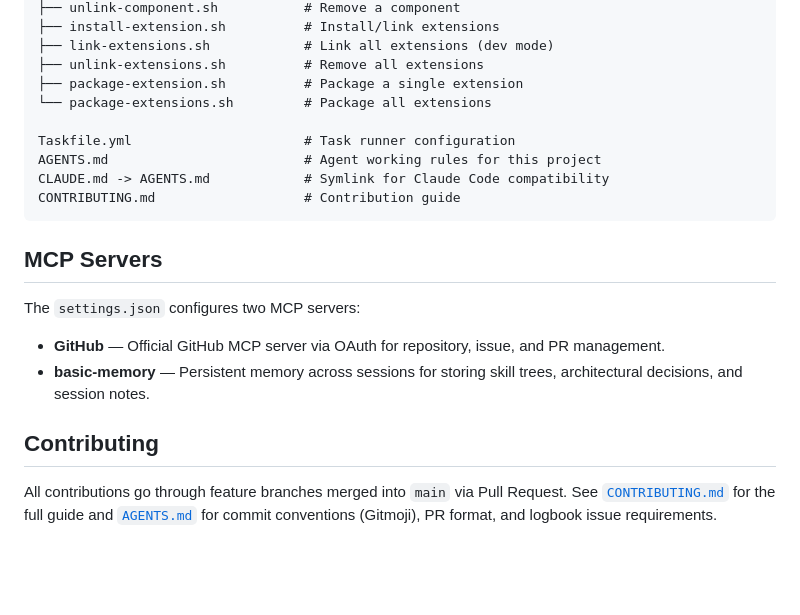
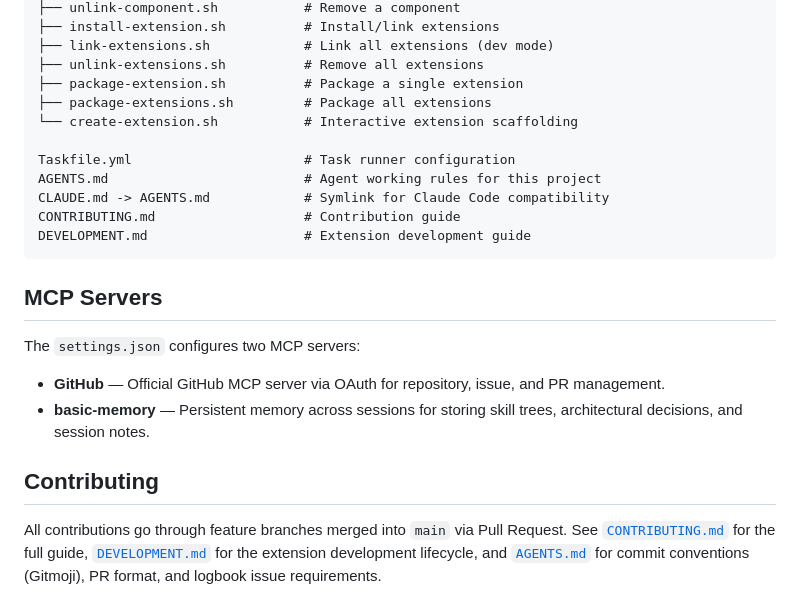
Before and after one commit to hcross/crewrig, a Markdown page: README.md, the part around the change. Rendered like a GitHub page; blank space fills up the shorter version.

Commit message:
📝 Reference DEVELOPMENT.md and create-extension in README
Add create-extension.sh to the repository structure and link to
DEVELOPMENT.md from the Contributing section.

Co-Authored-By: Claude Opus 4.6 (1M context) <noreply@anthropic.com>

````diff
--- a/README.md
+++ b/README.md
@@ -174,12 +174,14 @@ scripts/
 ├── link-extensions.sh            # Link all extensions (dev mode)
 ├── unlink-extensions.sh          # Remove all extensions
 ├── package-extension.sh          # Package a single extension
-└── package-extensions.sh         # Package all extensions
+├── package-extensions.sh         # Package all extensions
+└── create-extension.sh           # Interactive extension scaffolding
 
 Taskfile.yml                      # Task runner configuration
 AGENTS.md                         # Agent working rules for this project
 CLAUDE.md -> AGENTS.md            # Symlink for Claude Code compatibility
 CONTRIBUTING.md                   # Contribution guide
+DEVELOPMENT.md                    # Extension development guide
 ```
 
 ## MCP Servers
@@ -194,6 +196,7 @@ The `settings.json` configures two MCP servers:
 ## Contributing
 
 All contributions go through feature branches merged into `main` via Pull
-Request. See [`CONTRIBUTING.md`](CONTRIBUTING.md) for the full guide and
-[`AGENTS.md`](AGENTS.md) for commit conventions (Gitmoji), PR format, and
-logbook issue requirements.
+Request. See [`CONTRIBUTING.md`](CONTRIBUTING.md) for the full guide,
+[`DEVELOPMENT.md`](DEVELOPMENT.md) for the extension development lifecycle,
+and [`AGENTS.md`](AGENTS.md) for commit conventions (Gitmoji), PR format,
+and logbook issue requirements.
````
